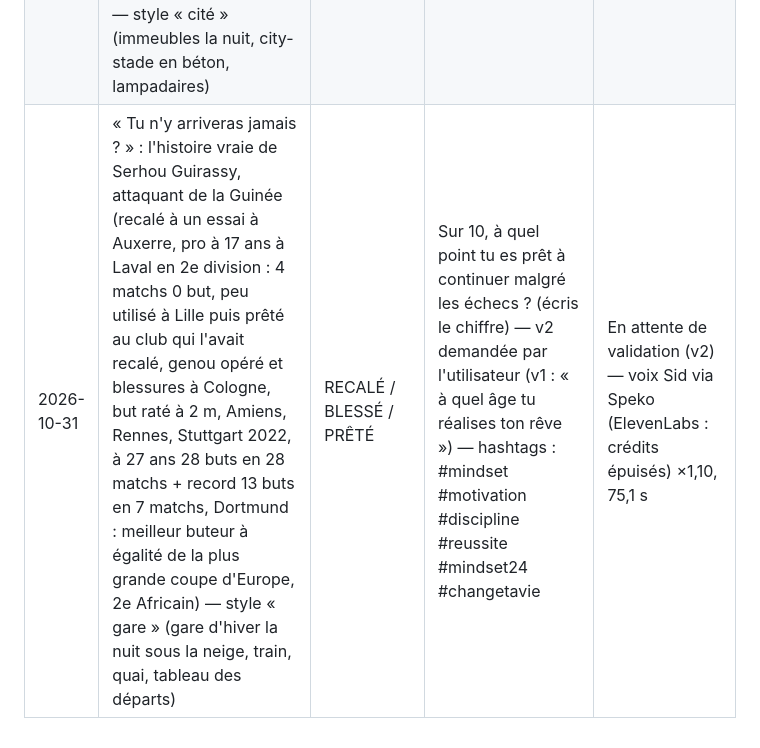
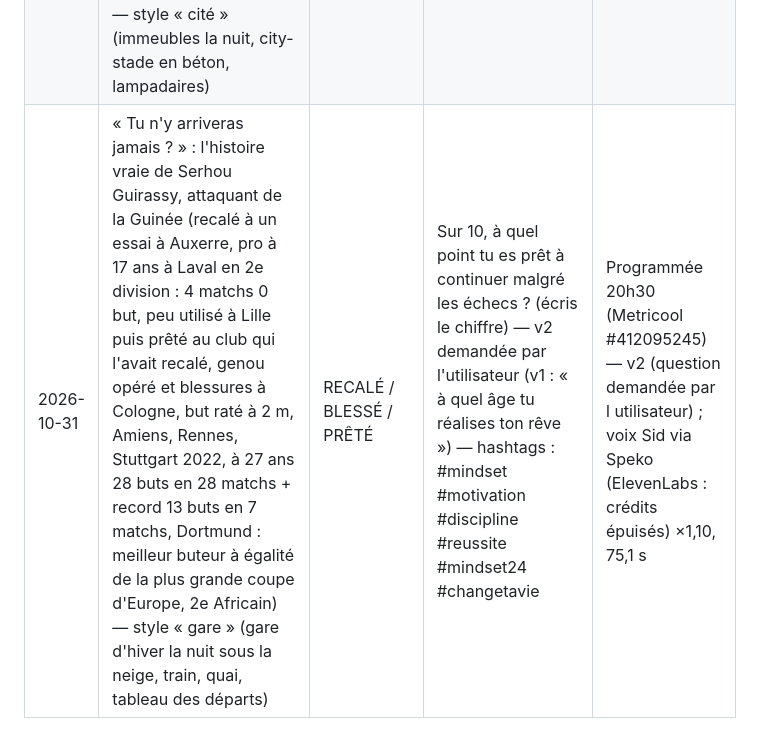
Before and after one commit to thas-dv/credistock_gn, a Markdown page: HISTORIQUE.md, the part around the change. GitHub-like rendering.

Commit message:
Historique : vidéo du 31/10 programmée 20h30 (Metricool #412095245)
Co-Authored-By: Claude Opus 5.5 <noreply@anthropic.com>
Claude-Session: https://claude.ai/code/session_013V9LHhFCoP6PLWWB11kWZT

```diff
--- a/HISTORIQUE.md
+++ b/HISTORIQUE.md
@@ -7,4 +7,4 @@
 | 2026-10-28 | « Un refus, c'est la fin ? » : l'histoire vraie de Stephen King (lettres de refus sur un clou puis un pic, caravane 1973, roman sauvé de la poubelle, 2 500 $ puis 400 000 $) — style « écrivain » (bureau de caravane la nuit, machine à écrire) | FAUCHÉ / ÉPUISÉ / REFUSÉ | Combien de fois on t'a dit non ? (écris le chiffre) — hashtags : #mindset #motivation #discipline #confianceensoi #mindset24 #changetavie | Programmée 20h30 (Metricool #408738726) — voix Sid via Speko (crédits ElevenLabs épuisés), ×1,15, 51 s |
 | 2026-10-29 | « Ton chemin est trop long ? » : l'histoire vraie de Mohamed Salah (≈10 h de bus/jour à 14 ans, banc en Angleterre, prêté en Italie, retour 2017 : 32 buts record, plus grande coupe d'Europe, championnat) — style « route » (route de nuit dans le désert, bus, banc, aube) | FATIGUÉ / CRITIQUÉ / OUBLIÉ | Combien d'heures par jour tu donnes à ton rêve ? (écris le chiffre) — hashtags : #mindset #motivation #discipline #ambition #mindset24 #changetavie | Programmée 20h30 (Metricool #409867678) — v2 : clubs nommés à l oral (demande utilisateur) ; voix Sid via Speko ×1,13, 74,6 s |
 | 2026-10-30 | « Pas assez fort ? » : l'histoire vraie de Riyad Mahrez (jugé trop frêle, amateur à 18 ans, 4e division à Quimper, réserve puis 2e division au Havre, Leicester en 2e div. anglaise en 2014 pour un petit prix, champion d'Angleterre 2016 + 1er Africain élu meilleur joueur par les joueurs, puis la plus grande coupe d'Europe) — style « cité » (immeubles la nuit, city-stade en béton, lampadaires) | FRÊLE / IGNORÉ / ÉCARTÉ | Sur 10, tu crois en toi à combien ? (écris le chiffre) — hashtags : #mindset #motivation #confianceensoi #ambition #mindset24 #changetavie | Programmée 20h30 (Metricool #410978834) — voix Sid via Speko ×1,08, 72,4 s (ElevenLabs sans crédits) |
-| 2026-10-31 | « Tu n'y arriveras jamais ? » : l'histoire vraie de Serhou Guirassy, attaquant de la Guinée (recalé à un essai à Auxerre, pro à 17 ans à Laval en 2e division : 4 matchs 0 but, peu utilisé à Lille puis prêté au club qui l'avait recalé, genou opéré et blessures à Cologne, but raté à 2 m, Amiens, Rennes, Stuttgart 2022, à 27 ans 28 buts en 28 matchs + record 13 buts en 7 matchs, Dortmund : meilleur buteur à égalité de la plus grande coupe d'Europe, 2e Africain) — style « gare » (gare d'hiver la nuit sous la neige, train, quai, tableau des départs) | RECALÉ / BLESSÉ / PRÊTÉ | Sur 10, à quel point tu es prêt à continuer malgré les échecs ? (écris le chiffre) — v2 demandée par l'utilisateur (v1 : « à quel âge tu réalises ton rêve ») — hashtags : #mindset #motivation #discipline #reussite #mindset24 #changetavie | En attente de validation (v2) — voix Sid via Speko (ElevenLabs : crédits épuisés) ×1,10, 75,1 s |
+| 2026-10-31 | « Tu n'y arriveras jamais ? » : l'histoire vraie de Serhou Guirassy, attaquant de la Guinée (recalé à un essai à Auxerre, pro à 17 ans à Laval en 2e division : 4 matchs 0 but, peu utilisé à Lille puis prêté au club qui l'avait recalé, genou opéré et blessures à Cologne, but raté à 2 m, Amiens, Rennes, Stuttgart 2022, à 27 ans 28 buts en 28 matchs + record 13 buts en 7 matchs, Dortmund : meilleur buteur à égalité de la plus grande coupe d'Europe, 2e Africain) — style « gare » (gare d'hiver la nuit sous la neige, train, quai, tableau des départs) | RECALÉ / BLESSÉ / PRÊTÉ | Sur 10, à quel point tu es prêt à continuer malgré les échecs ? (écris le chiffre) — v2 demandée par l'utilisateur (v1 : « à quel âge tu réalises ton rêve ») — hashtags : #mindset #motivation #discipline #reussite #mindset24 #changetavie | Programmée 20h30 (Metricool #412095245) — v2 (question demandée par l utilisateur) ; voix Sid via Speko (ElevenLabs : crédits épuisés) ×1,10, 75,1 s |
```
